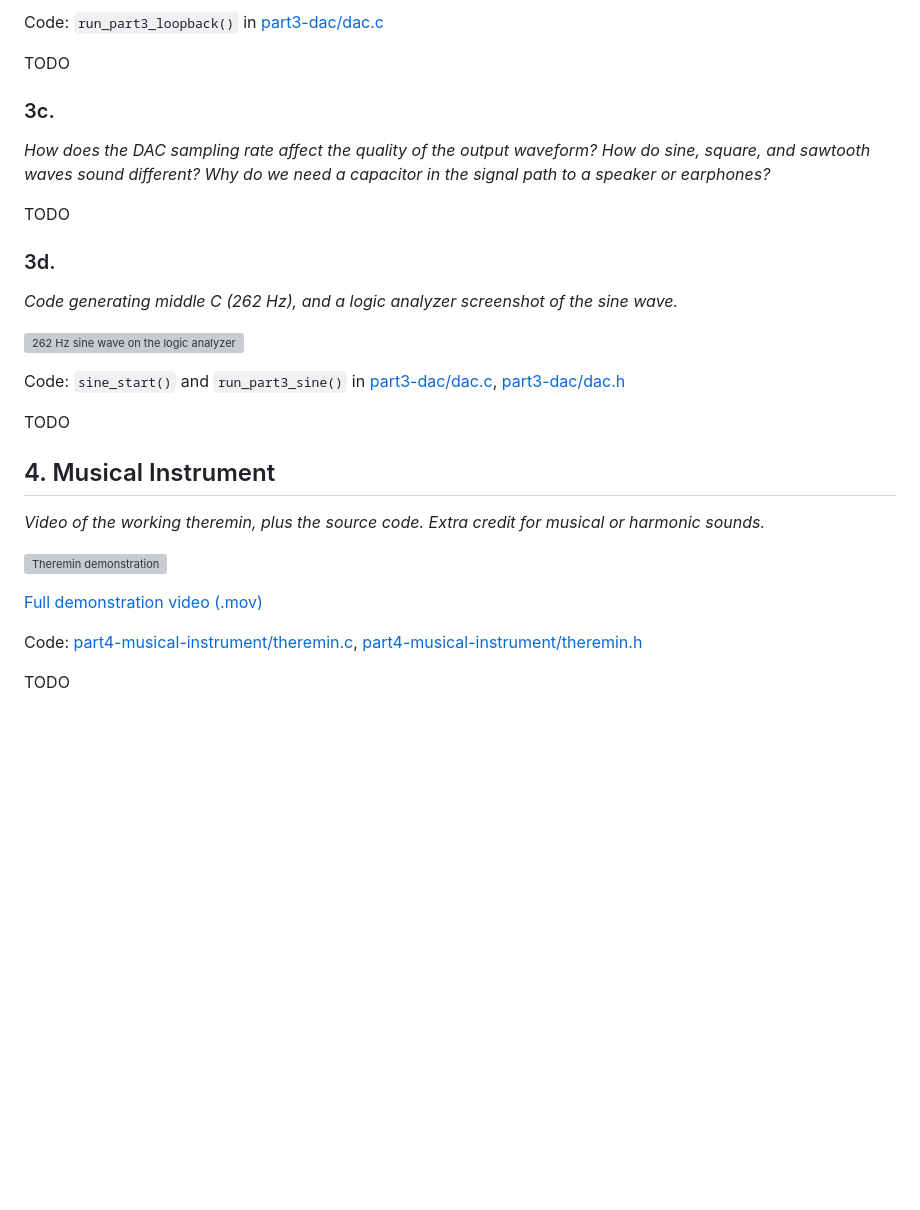
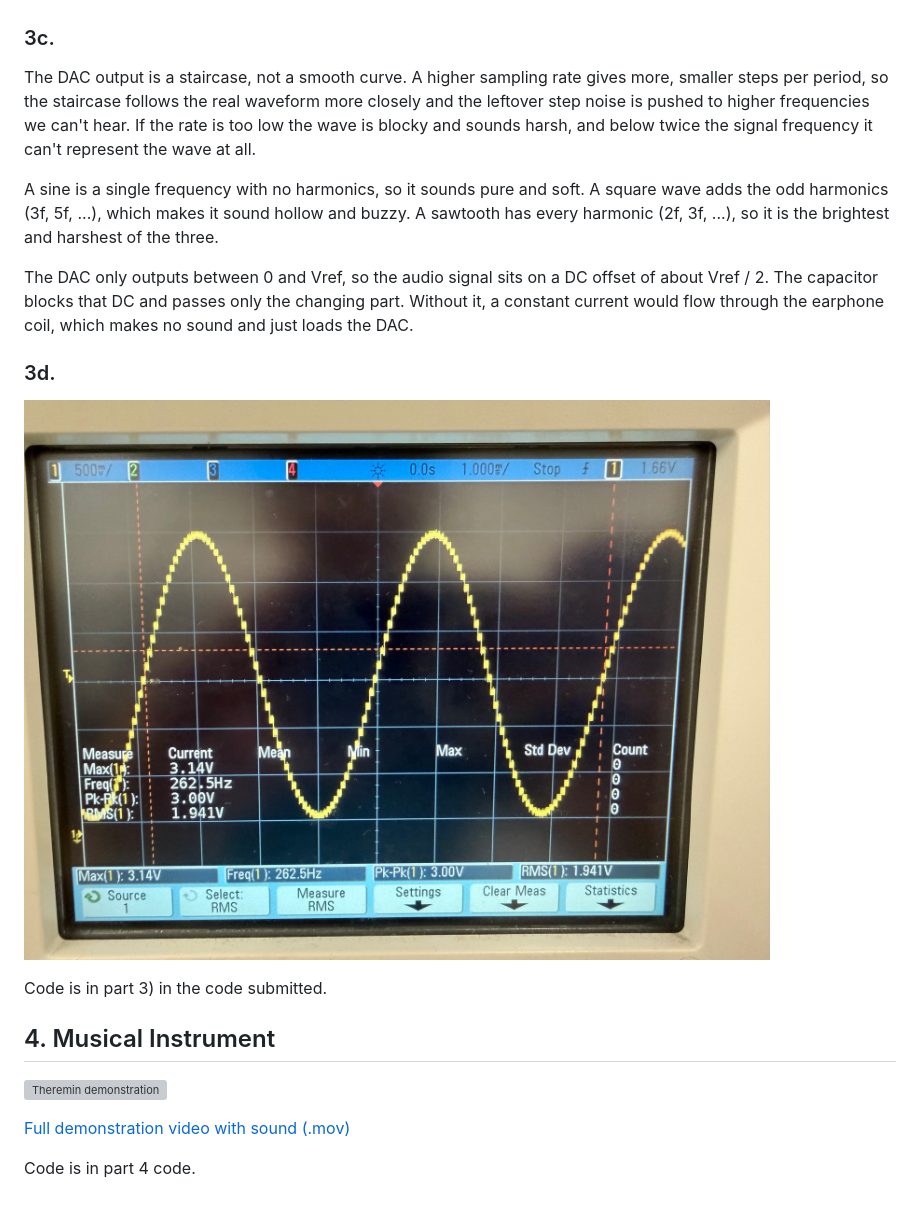
Before and after one commit to Michael-L-i-1/lab4_adc_dac, a Markdown page: README.md, the part around one of its changes. Drawn GitHub-style; pictures changed too: part3-dac/screenshots/sine_262hz.jpg (added); blank space fills up the shorter version; grey boxes are pictures that could not be loaded.

```diff
--- a/README.md
+++ b/README.md
@@ -56,32 +53,23 @@ _Screenshot of the serial terminal printing DAC, ADC, and their difference as vo
 
-Code: `run_part3_loopback()` in [part3-dac/dac.c](part3-dac/dac.c)
-
-TODO
 
 ### 3c.
 
-_How does the DAC sampling rate affect the quality of the output waveform? How do sine, square, and sawtooth waves sound different? Why do we need a capacitor in the signal path to a speaker or earphones?_
+The DAC output is a staircase, not a smooth curve. A higher sampling rate gives more, smaller steps per period, so the staircase follows the real waveform more closely and the leftover step noise is pushed to higher frequencies we can't hear. If the rate is too low the wave is blocky and sounds harsh, and below twice the signal frequency it can't represent the wave at all.
 
-TODO
+A sine is a single frequency with no harmonics, so it sounds pure and soft. A square wave adds the odd harmonics (3f, 5f, ...), which makes it sound hollow and buzzy. A sawtooth has every harmonic (2f, 3f, ...), so it is the brightest and harshest of the three.
+
+The DAC only outputs between 0 and Vref, so the audio signal sits on a DC offset of about Vref / 2. The capacitor blocks that DC and passes only the changing part. Without it, a constant current would flow through the earphone coil, which makes no sound and just loads the DAC.
 
 ### 3d.
 
-_Code generating middle C (262 Hz), and a logic analyzer screenshot of the sine wave._
+![262 Hz sine wave on the oscilloscope](part3-dac/screenshots/sine_262hz.jpg)
 
-![262 Hz sine wave on the logic analyzer](part3-dac/screenshots/sine_262hz.png)
-
-Code: `sine_start()` and `run_part3_sine()` in [part3-dac/dac.c](part3-dac/dac.c), [part3-dac/dac.h](part3-dac/dac.h)
-
-TODO
+Code is in part 3) in the code submitted.
 
 ## 4. Musical Instrument
 
-_Video of the working theremin, plus the source code. Extra credit for musical or harmonic sounds._
-
 ![Theremin demonstration](part4-musical-instrument/videos/theremin.gif)
 
-[Full demonstration video (.mov)](part4-musical-instrument/videos/theremin_original.mov)
+[Full demonstration video with sound (.mov)](part4-musical-instrument/videos/theremin_original.mov)
 
-Code: [part4-musical-instrument/theremin.c](part4-musical-instrument/theremin.c), [part4-musical-instrument/theremin.h](part4-musical-instrument/theremin.h)
-
-TODO
+Code is in part 4 code.
```
Also changed, not shown: other parts of README.md (+20 -23 lines), part2-adc/screenshots/circuit_diagrams.png (added), 12 other files.
